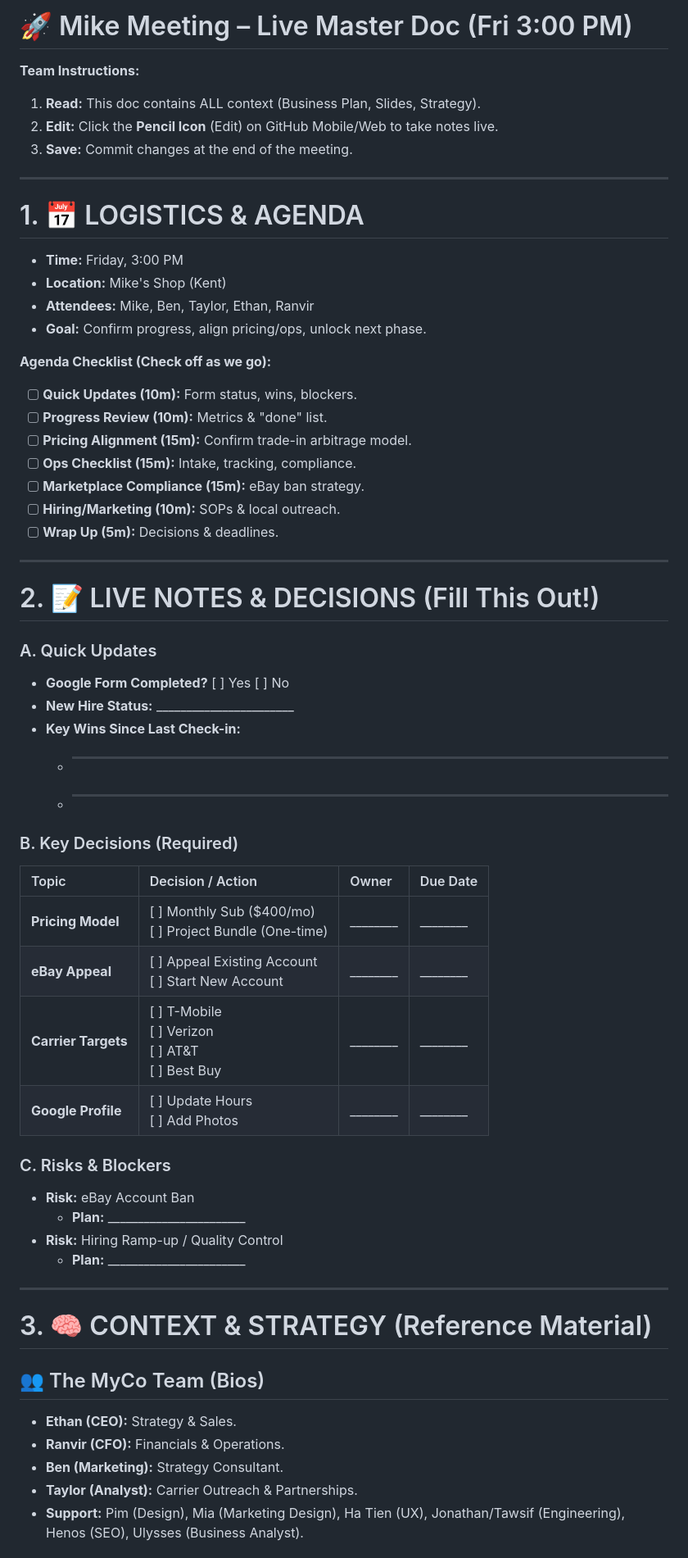
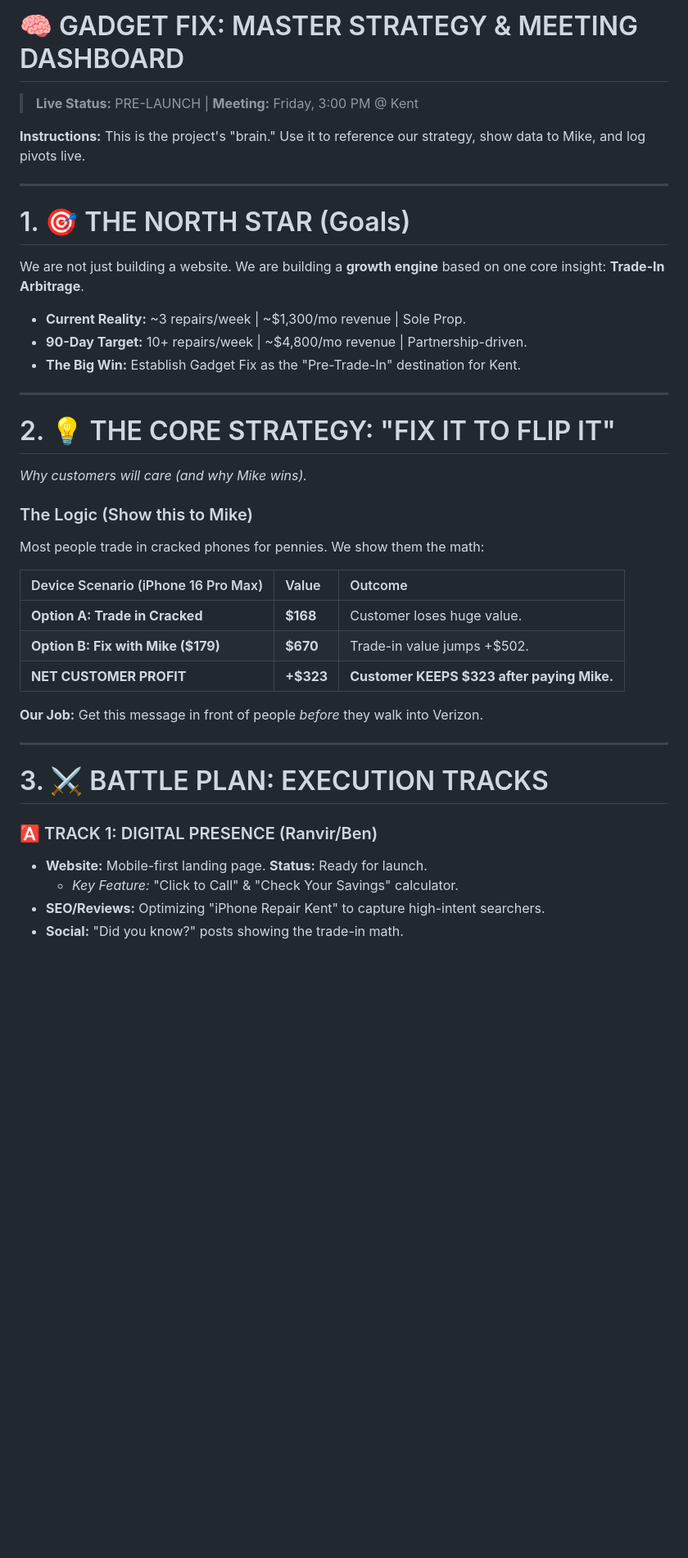
Before and after one commit to ranvir01/MyCO_Mike, a Markdown page: DELIVERABLES/LIVE_MEETING_NOTES.md, the part around one of its changes. Shown at 82% size. Rendered like a GitHub page; blank space fills up the shorter version.

Commit message:
Refactor LIVE_MEETING_NOTES into Master Strategy Dashboard

```diff
--- a/DELIVERABLES/LIVE_MEETING_NOTES.md
+++ b/DELIVERABLES/LIVE_MEETING_NOTES.md
@@ -1,61 +1,40 @@
-# 🚀 Mike Meeting – Live Master Doc (Fri 3:00 PM)
+# 🧠 GADGET FIX: MASTER STRATEGY & MEETING DASHBOARD
+> **Live Status:** PRE-LAUNCH | **Meeting:** Friday, 3:00 PM @ Kent
 
-**Team Instructions:**
-1.  **Read:** This doc contains ALL context (Business Plan, Slides, Strategy).
-2.  **Edit:** Click the **Pencil Icon** (Edit) on GitHub Mobile/Web to take notes live.
-3.  **Save:** Commit changes at the end of the meeting.
+**Instructions:** This is the project's "brain." Use it to reference our strategy, show data to Mike, and log pivots live.
 
 ---
 
-# 1. 📅 LOGISTICS & AGENDA
-*   **Time:** Friday, 3:00 PM
-*   **Location:** Mike's Shop (Kent)
-*   **Attendees:** Mike, Ben, Taylor, Ethan, Ranvir
-*   **Goal:** Confirm progress, align pricing/ops, unlock next phase.
+# 1. 🎯 THE NORTH STAR (Goals)
+We are not just building a website. We are building a **growth engine** based on one core insight: **Trade-In Arbitrage**.
 
-**Agenda Checklist (Check off as we go):**
-- [ ] **Quick Updates (10m):** Form status, wins, blockers.
-- [ ] **Progress Review (10m):** Metrics & "done" list.
-- [ ] **Pricing Alignment (15m):** Confirm trade-in arbitrage model.
-- [ ] **Ops Checklist (15m):** Intake, tracking, compliance.
-- [ ] **Marketplace Compliance (15m):** eBay ban strategy.
-- [ ] **Hiring/Marketing (10m):** SOPs & local outreach.
-- [ ] **Wrap Up (5m):** Decisions & deadlines.
+*   **Current Reality:** ~3 repairs/week | ~$1,300/mo revenue | Sole Prop.
+*   **90-Day Target:** 10+ repairs/week | ~$4,800/mo revenue | Partnership-driven.
+*   **The Big Win:** Establish Gadget Fix as the "Pre-Trade-In" destination for Kent.
 
 ---
 
-# 2. 📝 LIVE NOTES & DECISIONS (Fill This Out!)
+# 2. 💡 THE CORE STRATEGY: "FIX IT TO FLIP IT"
+*Why customers will care (and why Mike wins).*
 
-### A. Quick Updates
-*   **Google Form Completed?** [ ] Yes [ ] No
-*   **New Hire Status:** _______________________
-*   **Key Wins Since Last Check-in:**
-    *   _______________________
-    *   _______________________
+### The Logic (Show this to Mike)
+Most people trade in cracked phones for pennies. We show them the math:
 
-### B. Key Decisions (Required)
+| Device Scenario (iPhone 16 Pro Max) | Value | Outcome |
+| :--- | :--- | :--- |
+| **Option A: Trade in Cracked** | **$168** | Customer loses huge value. |
+| **Option B: Fix with Mike ($179)** | **$670** | Trade-in value jumps +$502. |
+| **NET CUSTOMER PROFIT** | **+$323** | **Customer KEEPS $323 after paying Mike.** |
 
-| Topic | Decision / Action | Owner | Due Date |
-| :--- | :--- | :--- | :--- |
-| **Pricing Model** | [ ] Monthly Sub ($400/mo)<br>[ ] Project Bundle (One-time) | ________ | ________ |
-| **eBay Appeal** | [ ] Appeal Existing Account<br>[ ] Start New Account | ________ | ________ |
-| **Carrier Targets** | [ ] T-Mobile<br>[ ] Verizon<br>[ ] AT&T<br>[ ] Best Buy | ________ | ________ |
-| **Google Profile** | [ ] Update Hours<br>[ ] Add Photos | ________ | ________ |
-
-### C. Risks & Blockers
-*   **Risk:** eBay Account Ban
-    *   **Plan:** _______________________
-*   **Risk:** Hiring Ramp-up / Quality Control
-    *   **Plan:** _______________________
+**Our Job:** Get this message in front of people *before* they walk into Verizon.
 
 ---
 
-# 3. 🧠 CONTEXT & STRATEGY (Reference Material)
+# 3. ⚔️ BATTLE PLAN: EXECUTION TRACKS
 
-## 👥 The MyCo Team (Bios)
-*   **Ethan (CEO):** Strategy & Sales.
-*   **Ranvir (CFO):** Financials & Operations.
-*   **Ben (Marketing):** Strategy Consultant.
-*   **Taylor (Analyst):** Carrier Outreach & Partnerships.
-*   **Support:** Pim (Design), Mia (Marketing Design), Ha Tien (UX), Jonathan/Tawsif (Engineering), Henos (SEO), Ulysses (Business Analyst).
+### 🅰️ TRACK 1: DIGITAL PRESENCE (Ranvir/Ben)
+*   **Website:** Mobile-first landing page. **Status:** Ready for launch.
+    *   *Key Feature:* "Click to Call" & "Check Your Savings" calculator.
+*   **SEO/Reviews:** Optimizing "iPhone Repair Kent" to capture high-intent searchers.
+*   **Social:** "Did you know?" posts showing the trade-in math.
 
```
Also changed, not shown: other parts of DELIVERABLES/LIVE_MEETING_NOTES.md (+48 -59 lines).
